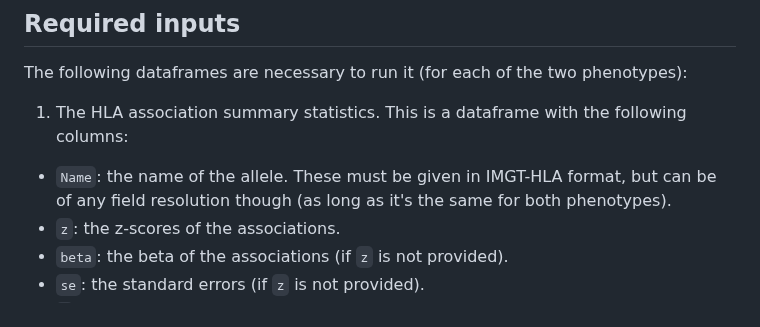
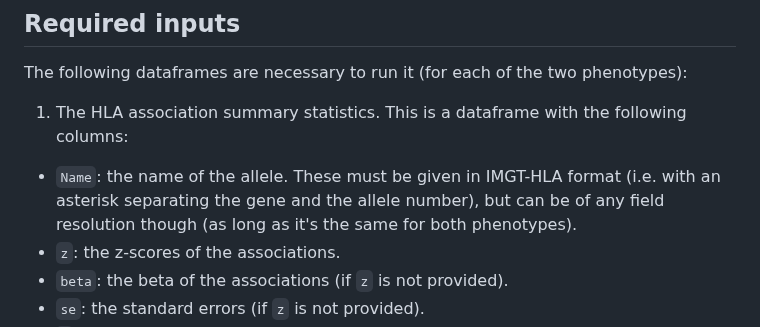
Before and after one commit to DrGBL/hlacoloc, a Markdown page: README.md, the part around the change. GitHub-like rendering.

```diff
--- a/README.md
+++ b/README.md
@@ -23,7 +23,7 @@ HLA-coloc performs colocalization in two steps, as described in the manuscript.
 The following dataframes are necessary to run it (for each of the two phenotypes):
 
 1. The HLA association summary statistics. This is a dataframe with the following columns:
-  - `Name`: the name of the allele. These must be given in IMGT-HLA format, but can be of any field resolution though (as long as it's the same for both phenotypes).
+  - `Name`: the name of the allele. These must be given in IMGT-HLA format (i.e. with an asterisk separating the gene and the allele number), but can be of any field resolution though (as long as it's the same for both phenotypes).
   - `z`: the z-scores of the associations.
   - `beta`: the beta of the associations (if `z` is not provided).
   - `se`: the standard errors (if `z` is not provided).
```
